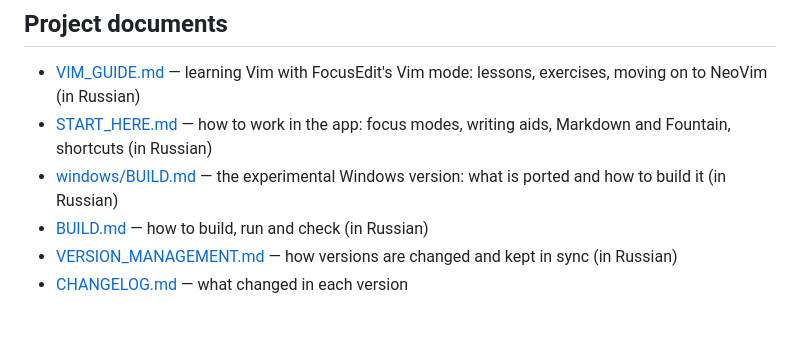
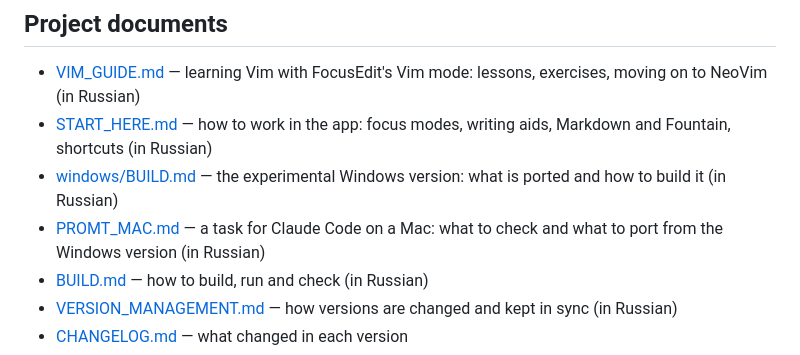
Before and after one commit to maximkurein/FocusEdit, a Markdown page: README.md, the part around the change. Rendered like a GitHub page; blank space fills up the shorter version.

Commit message:
PROMT_MAC.md: the task of porting the Windows features to the Mac version
Co-Authored-By: Claude Sonnet 5.5 <noreply@anthropic.com>

```diff
--- a/README.md
+++ b/README.md
@@ -116,6 +116,7 @@ The snapshot window stays invisible and never takes keyboard focus, and its demo
 - [VIM_GUIDE.md](VIM_GUIDE.md) — learning Vim with FocusEdit's Vim mode: lessons, exercises, moving on to NeoVim (in Russian)
 - [START_HERE.md](START_HERE.md) — how to work in the app: focus modes, writing aids, Markdown and Fountain, shortcuts (in Russian)
 - [windows/BUILD.md](windows/BUILD.md) — the experimental Windows version: what is ported and how to build it (in Russian)
+- [PROMT_MAC.md](PROMT_MAC.md) — a task for Claude Code on a Mac: what to check and what to port from the Windows version (in Russian)
 - [BUILD.md](BUILD.md) — how to build, run and check (in Russian)
 - [VERSION_MANAGEMENT.md](VERSION_MANAGEMENT.md) — how versions are changed and kept in sync (in Russian)
 - [CHANGELOG.md](CHANGELOG.md) — what changed in each version
```
Also changed, not shown: PROMT_MAC.md (added, +101 -0 lines).
